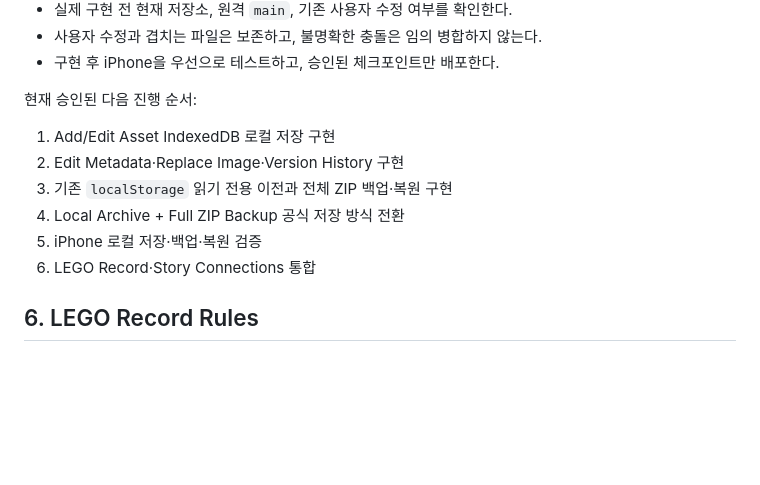
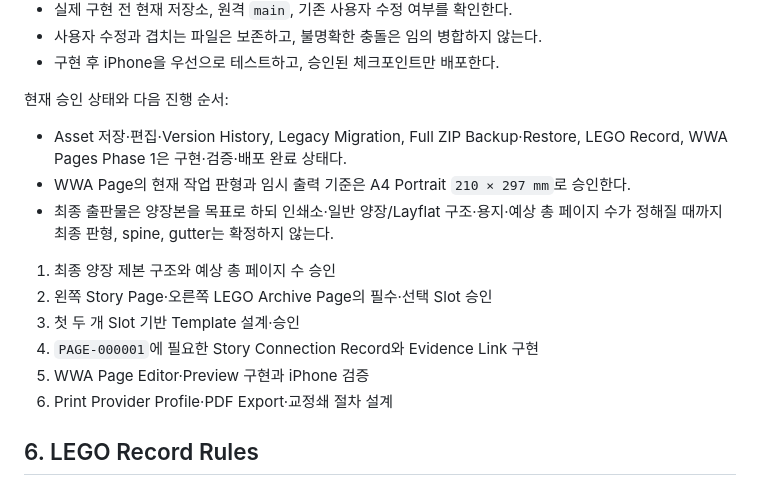
Before and after one commit to 2ggsrtzdfv-bot/WWA-Manager, a Markdown page: WWA_PROTOCOL.md, the part around the change. Drawn GitHub-style; blank space fills up the shorter version.

```diff
--- a/WWA_PROTOCOL.md
+++ b/WWA_PROTOCOL.md
@@ -69,14 +69,18 @@ WWA의 제작 흐름은 다음 순서를 따른다.
 - 사용자 수정과 겹치는 파일은 보존하고, 불명확한 충돌은 임의 병합하지 않는다.
 - 구현 후 iPhone을 우선으로 테스트하고, 승인된 체크포인트만 배포한다.
 
-현재 승인된 다음 진행 순서:
+현재 승인 상태와 다음 진행 순서:
 
-1. Add/Edit Asset IndexedDB 로컬 저장 구현
-2. Edit Metadata·Replace Image·Version History 구현
-3. 기존 `localStorage` 읽기 전용 이전과 전체 ZIP 백업·복원 구현
-4. Local Archive + Full ZIP Backup 공식 저장 방식 전환
-5. iPhone 로컬 저장·백업·복원 검증
-6. LEGO Record·Story Connections 통합
+- Asset 저장·편집·Version History, Legacy Migration, Full ZIP Backup·Restore, LEGO Record, WWA Pages Phase 1은 구현·검증·배포 완료 상태다.
+- WWA Page의 현재 작업 판형과 임시 출력 기준은 A4 Portrait `210 × 297 mm`로 승인한다.
+- 최종 출판물은 양장본을 목표로 하되 인쇄소·일반 양장/Layflat 구조·용지·예상 총 페이지 수가 정해질 때까지 최종 판형, spine, gutter는 확정하지 않는다.
+
+1. 최종 양장 제본 구조와 예상 총 페이지 수 승인
+2. 왼쪽 Story Page·오른쪽 LEGO Archive Page의 필수·선택 Slot 승인
+3. 첫 두 개 Slot 기반 Template 설계·승인
+4. `PAGE-000001`에 필요한 Story Connection Record와 Evidence Link 구현
+5. WWA Page Editor·Preview 구현과 iPhone 검증
+6. Print Provider Profile·PDF Export·교정쇄 절차 설계
 
 ## 6. LEGO Record Rules
 
```
Also changed, not shown: CHANGELOG.md (+8 -1 lines).
